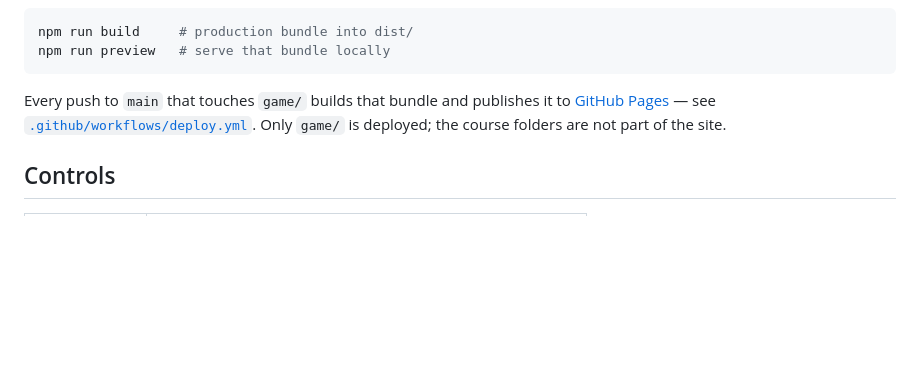
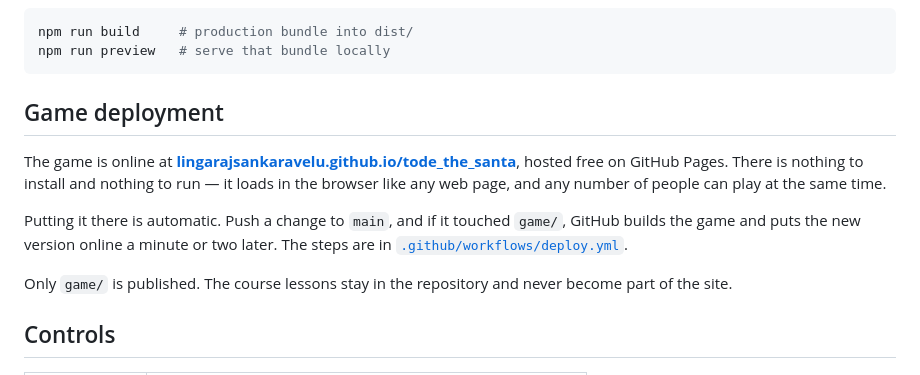
Before and after one commit to lingarajsankaravelu/tode_the_santa, a Markdown page: README.md, the part around the change. Rendered like a GitHub page; blank space fills up the shorter version.

Commit message:
pulls deployment out into its own section, in plain words

````diff
--- a/README.md
+++ b/README.md
@@ -55,10 +55,21 @@ npm run build     # production bundle into dist/
 npm run preview   # serve that bundle locally
 ```
 
-Every push to `main` that touches `game/` builds that bundle and publishes it
-to [GitHub Pages](https://lingarajsankaravelu.github.io/tode_the_santa/) —
-see [`.github/workflows/deploy.yml`](.github/workflows/deploy.yml). Only
-`game/` is deployed; the course folders are not part of the site.
+## Game deployment
+
+The game is online at
+**[lingarajsankaravelu.github.io/tode_the_santa](https://lingarajsankaravelu.github.io/tode_the_santa/)**,
+hosted free on GitHub Pages. There is nothing to install and nothing to run —
+it loads in the browser like any web page, and any number of people can play
+at the same time.
+
+Putting it there is automatic. Push a change to `main`, and if it touched
+`game/`, GitHub builds the game and puts the new version online a minute or
+two later. The steps are in
+[`.github/workflows/deploy.yml`](.github/workflows/deploy.yml).
+
+Only `game/` is published. The course lessons stay in the repository and never
+become part of the site.
 
 ## Controls
 
````
